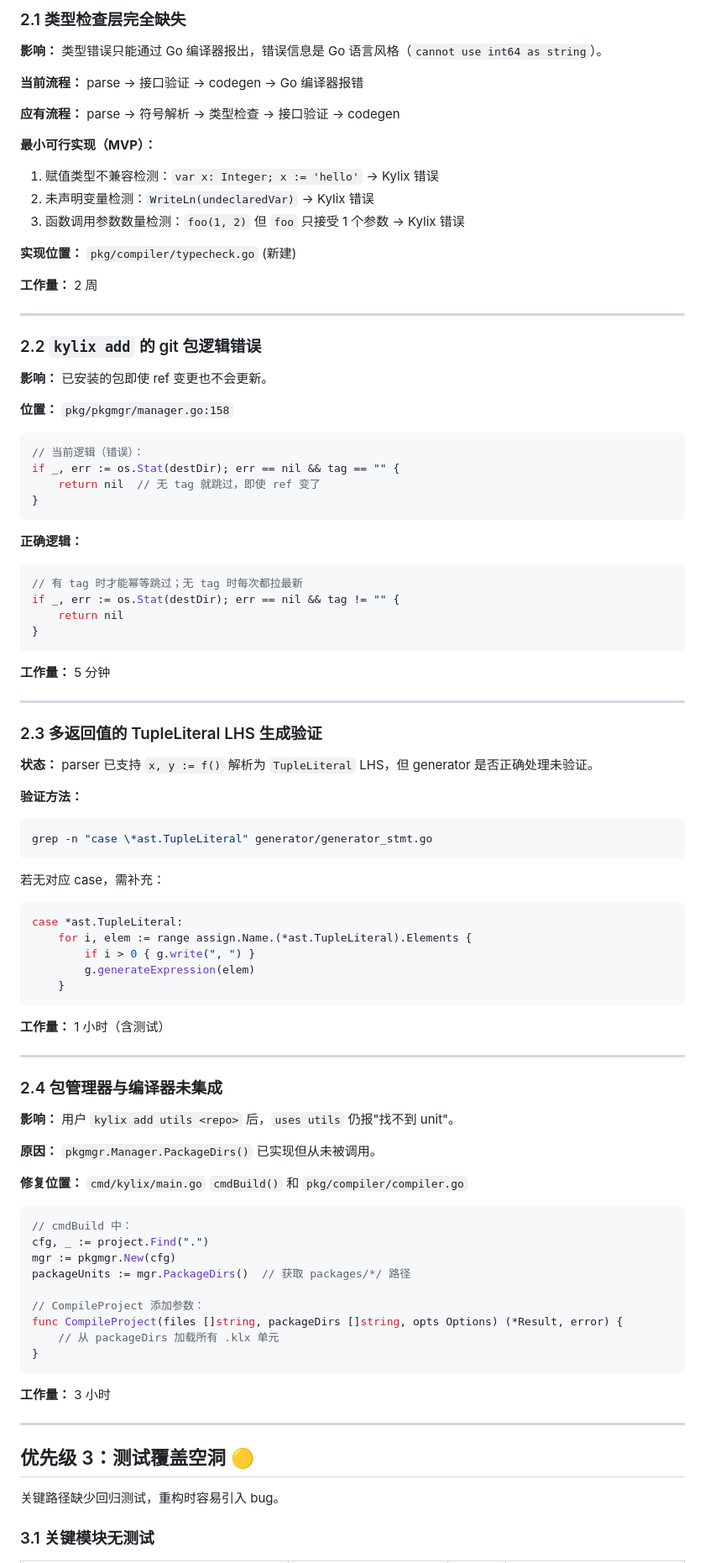
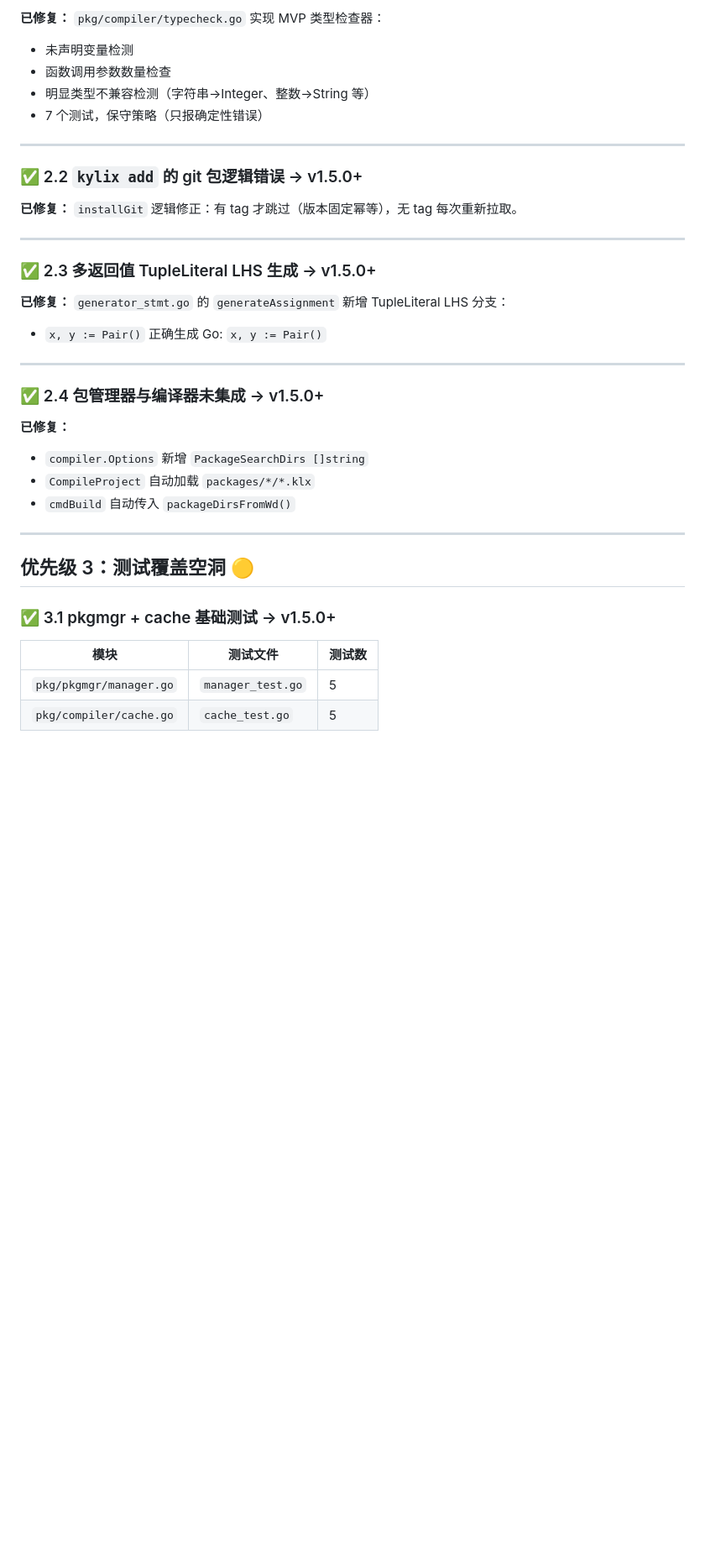
Before and after one commit to astra-zhao/kylix, a Markdown page: TECHNICAL_DEBT.md, the part around one of its changes. Shown at 84% size. Drawn GitHub-style; blank space fills up the shorter version.

````diff
--- a/TECHNICAL_DEBT.md
+++ b/TECHNICAL_DEBT.md
@@ -96,97 +34,40 @@ func (g *Generator) BuildOutput(bodies []string) string {
 
-### 2.1 类型检查层完全缺失
-
-**影响：** 类型错误只能通过 Go 编译器报出，错误信息是 Go 语言风格（`cannot use int64 as string`）。
-
-**当前流程：** parse → 接口验证 → codegen → Go 编译器报错
-
-**应有流程：** parse → 符号解析 → 类型检查 → 接口验证 → codegen
-
-**最小可行实现（MVP）：**
-1. 赋值类型不兼容检测：`var x: Integer; x := 'hello'` → Kylix 错误
-2. 未声明变量检测：`WriteLn(undeclaredVar)` → Kylix 错误
-3. 函数调用参数数量检测：`foo(1, 2)` 但 `foo` 只接受 1 个参数 → Kylix 错误
-
-**实现位置：** `pkg/compiler/typecheck.go` (新建)
-
-**工作量：** 2 周
+**已修复：** `pkg/compiler/typecheck.go` 实现 MVP 类型检查器：
+- 未声明变量检测
+- 函数调用参数数量检查
+- 明显类型不兼容检测（字符串→Integer、整数→String 等）
+- 7 个测试，保守策略（只报确定性错误）
 
 ---
 
-### 2.2 `kylix add` 的 git 包逻辑错误
+### ✅ 2.2 `kylix add` 的 git 包逻辑错误 → v1.5.0+
 
-**影响：** 已安装的包即使 ref 变更也不会更新。
-
-**位置：** `pkg/pkgmgr/manager.go:158`
-
-```go
-// 当前逻辑（错误）：
-if _, err := os.Stat(destDir); err == nil && tag == "" {
-    return nil  // 无 tag 就跳过，即使 ref 变了
-}
-```
-
-**正确逻辑：**
-```go
-// 有 tag 时才能幂等跳过；无 tag 时每次都拉最新
-if _, err := os.Stat(destDir); err == nil && tag != "" {
-    return nil
-}
-```
-
-**工作量：** 5 分钟
+**已修复：** `installGit` 逻辑修正：有 tag 才跳过（版本固定幂等），无 tag 每次重新拉取。
 
 ---
 
-### 2.3 多返回值的 TupleLiteral LHS 生成验证
+### ✅ 2.3 多返回值 TupleLiteral LHS 生成 → v1.5.0+
 
-**状态：** parser 已支持 `x, y := f()` 解析为 `TupleLiteral` LHS，但 generator 是否正确处理未验证。
-
-**验证方法：**
-```bash
-grep -n "case \*ast.TupleLiteral" generator/generator_stmt.go
-```
-
-若无对应 case，需补充：
-```go
-case *ast.TupleLiteral:
-    for i, elem := range assign.Name.(*ast.TupleLiteral).Elements {
-        if i > 0 { g.write(", ") }
-        g.generateExpression(elem)
-    }
-```
-
-**工作量：** 1 小时（含测试）
+**已修复：** `generator_stmt.go` 的 `generateAssignment` 新增 TupleLiteral LHS 分支：
+- `x, y := Pair()` 正确生成 Go: `x, y := Pair()`
 
 ---
 
-### 2.4 包管理器与编译器未集成
+### ✅ 2.4 包管理器与编译器未集成 → v1.5.0+
 
-**影响：** 用户 `kylix add utils <repo>` 后，`uses utils` 仍报"找不到 unit"。
-
-**原因：** `pkgmgr.Manager.PackageDirs()` 已实现但从未被调用。
-
-**修复位置：** `cmd/kylix/main.go` `cmdBuild()` 和 `pkg/compiler/compiler.go`
-
-```go
-// cmdBuild 中：
-cfg, _ := project.Find(".")
-mgr := pkgmgr.New(cfg)
-packageUnits := mgr.PackageDirs()  // 获取 packages/*/ 路径
-
-// CompileProject 添加参数：
-func CompileProject(files []string, packageDirs []string, opts Options) (*Result, error) {
-    // 从 packageDirs 加载所有 .klx 单元
-}
-```
-
-**工作量：** 3 小时
+**已修复：**
+- `compiler.Options` 新增 `PackageSearchDirs []string`
+- `CompileProject` 自动加载 `packages/*/*.klx`
+- `cmdBuild` 自动传入 `packageDirsFromWd()`
 
 ---
 
 ## 优先级 3：测试覆盖空洞 🟡
 
-关键路径缺少回归测试，重构时容易引入 bug。
+### ✅ 3.1 pkgmgr + cache 基础测试 → v1.5.0+
 
-### 3.1 关键模块无测试
+| 模块 | 测试文件 | 测试数 |
+|------|----------|--------|
+| `pkg/pkgmgr/manager.go` | `manager_test.go` | 5 |
+| `pkg/compiler/cache.go` | `cache_test.go` | 5 |
 
````
Also changed, not shown: other parts of TECHNICAL_DEBT.md (+86 -158 lines).
